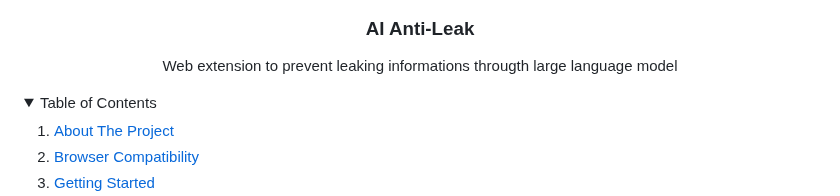
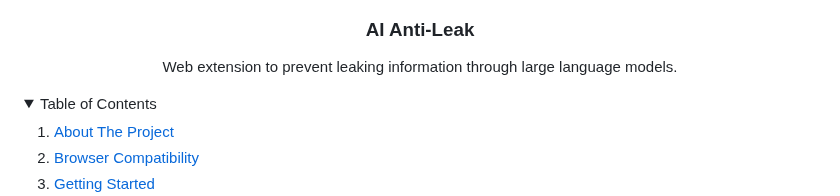
Before and after one commit to z0057393/AI-anti-leak, a Markdown page: README.md, the part around the change. Drawn GitHub-style; folded sections open.

```diff
--- a/README.md
+++ b/README.md
@@ -7,7 +7,7 @@
   <h3 align="center">AI Anti-Leak</h3>
 
   <p align="center">
-    Web extension to prevent leaking informations througth large language model
+    Web extension to prevent leaking information through large language models.
     <br />
   </p>
 </div>
```
